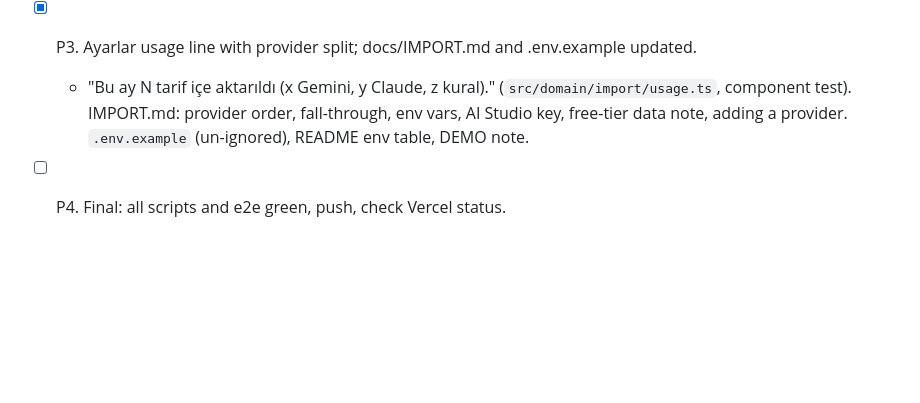
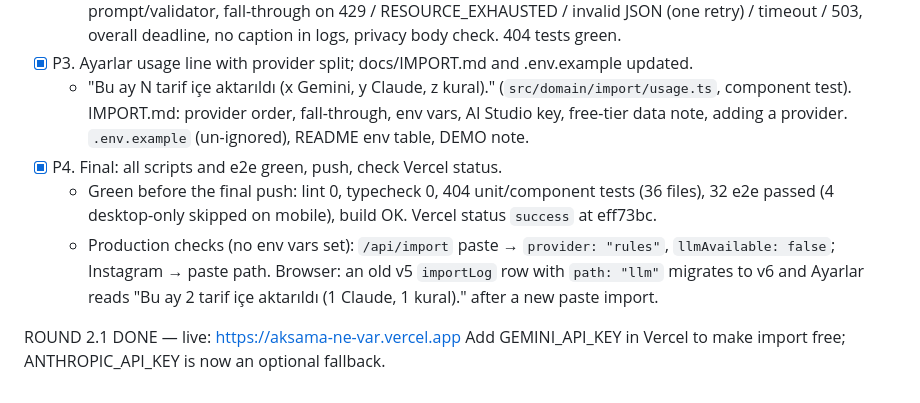
Before and after one commit to Xinacris/aksama-ne-var, a Markdown page: PROGRESS.md, the part around the change. Drawn GitHub-style; blank space fills up the shorter version.

Commit message:
Round 2.1 done: final progress
Co-Authored-By: Claude Opus 5.5 <noreply@anthropic.com>

```diff
--- a/PROGRESS.md
+++ b/PROGRESS.md
@@ -61,4 +61,9 @@ Spec: PROMPT-v2.1.md. Continue from the first unchecked P-item.
   - `src/server/llm/gemini.ts` (REST `generateContent`, `responseSchema` from the shared JSON Schema). `tests/unit/import/providers.test.ts`: selection ×4, Gemini request shape + model override, shared prompt/validator, fall-through on 429 / RESOURCE_EXHAUSTED / invalid JSON (one retry) / timeout / 503, overall deadline, no caption in logs, privacy body check. 404 tests green.
 - [x] P3. Ayarlar usage line with provider split; docs/IMPORT.md and .env.example updated.
   - "Bu ay N tarif içe aktarıldı (x Gemini, y Claude, z kural)." (`src/domain/import/usage.ts`, component test). IMPORT.md: provider order, fall-through, env vars, AI Studio key, free-tier data note, adding a provider. `.env.example` (un-ignored), README env table, DEMO note.
-- [ ] P4. Final: all scripts and e2e green, push, check Vercel status.
+- [x] P4. Final: all scripts and e2e green, push, check Vercel status.
+  - Green before the final push: lint 0, typecheck 0, 404 unit/component tests (36 files), 32 e2e passed (4 desktop-only skipped on mobile), build OK. Vercel status `success` at eff73bc.
+  - Production checks (no env vars set): `/api/import` paste → `provider: "rules"`, `llmAvailable: false`; Instagram → paste path. Browser: an old v5 `importLog` row with `path: "llm"` migrates to v6 and Ayarlar reads "Bu ay 2 tarif içe aktarıldı (1 Claude, 1 kural)." after a new paste import.
+
+ROUND 2.1 DONE — live: https://aksama-ne-var.vercel.app
+Add GEMINI_API_KEY in Vercel to make import free; ANTHROPIC_API_KEY is now an optional fallback.
```
